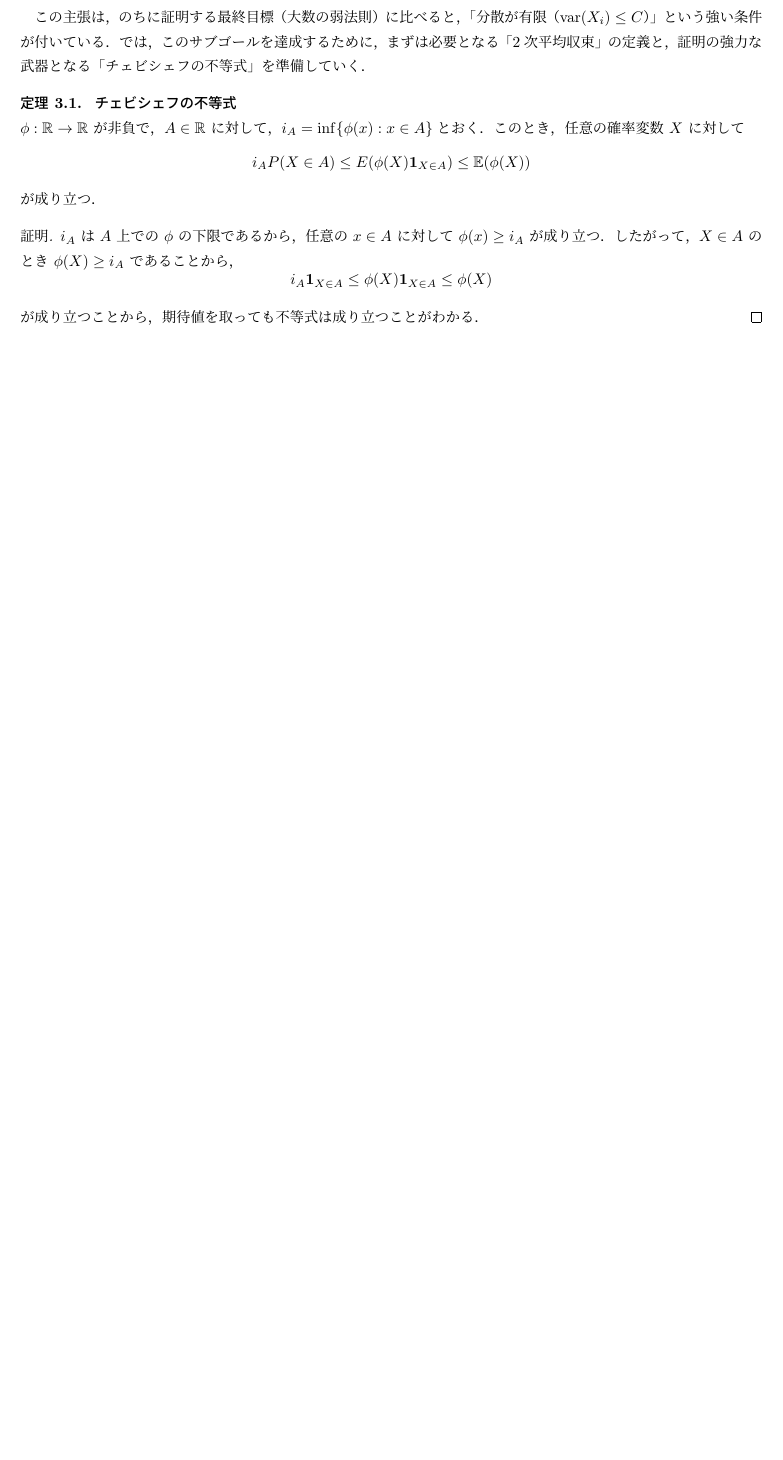
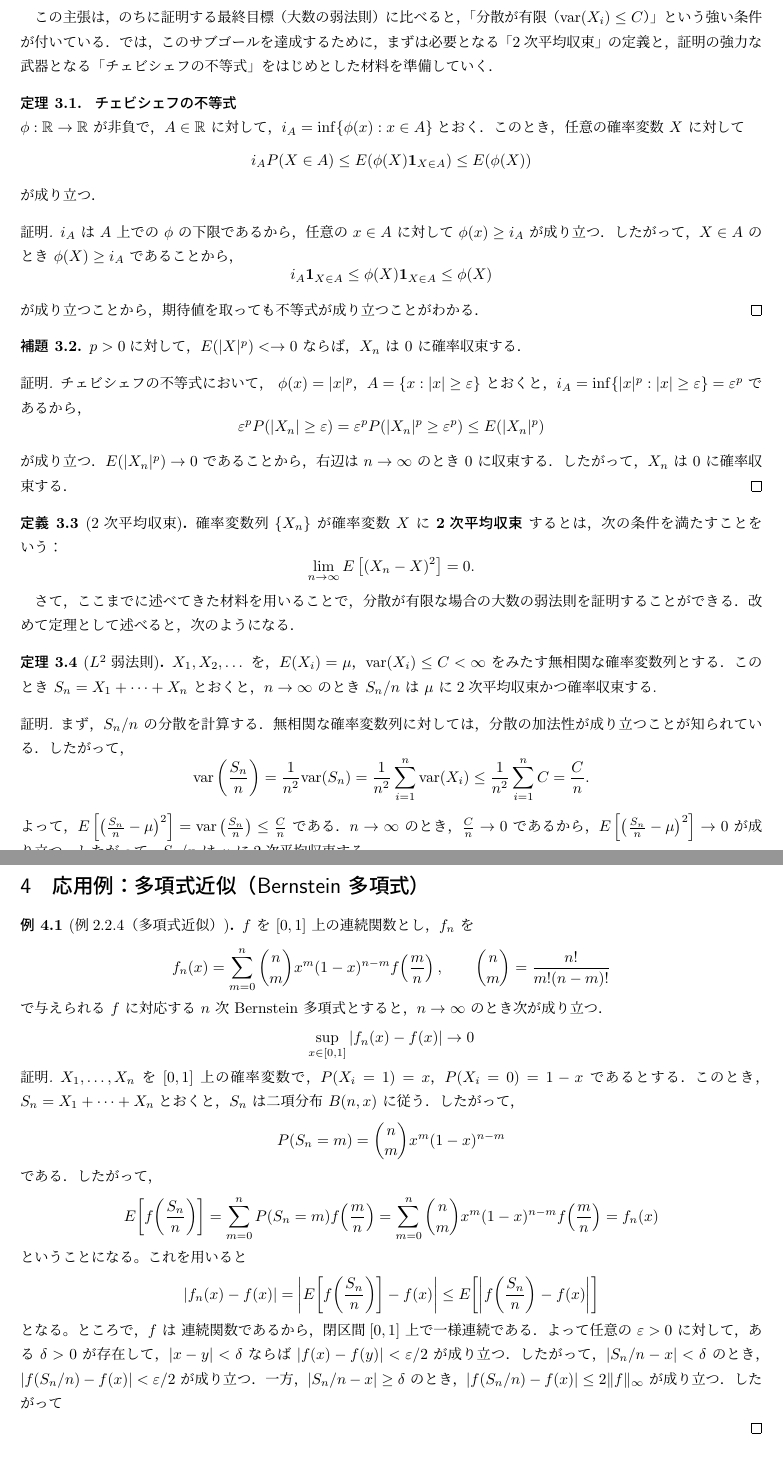
Before and after one commit to maiaami/latex_project, a LaTeX document (okuda2.tex): part of page 2 of 2 before the commit and two parts of pages 2 and 3 of 3 after it, the two joined at a grey line, cut so that both start at the same text, the shorter picture padded with empty space. Compiled offline with pLaTeX and dvipdfmx.

Commit message:
L_2弱収束締め＆Bernstein導入

```diff
--- a/okuda2.tex
+++ b/okuda2.tex
@@ -156,13 +156,12 @@ $X_1, X_2, \dots$ を期待値が存在する（$E[|X_i|] < \infty$）独立同
   $X_1, X_2, \dots$ を，$E(X_i) = \mu$，$\mathrm{var}(X_i) \le C < \infty$ をみたす無相関な確率変数列とする．このとき $S_n = X_1 + \cdots + X_n$ とおくと，$n \to \infty$ のとき $S_n/n$ は $\mu$ に2次平均収束かつ確率収束する.
 \end{tcolorbox}
 
-この主張は，のちに証明する最終目標（大数の弱法則）に比べると，「分散が有限（$\mathrm{var}(X_i) \le C$）」という強い条件が付いている．では，このサブゴールを達成するために，まずは必要となる「2次平均収束」の定義と，証明の強力な武器となる「チェビシェフの不等式」を準備していく．
-
+この主張は，のちに証明する最終目標（大数の弱法則）に比べると，「分散が有限（$\mathrm{var}(X_i) \le C$）」という強い条件が付いている．では，このサブゴールを達成するために，まずは必要となる「2次平均収束」の定義と，証明の強力な武器となる「チェビシェフの不等式」をはじめとした材料を準備していく．
 
 \begin{thm}\
 \textbf{チェビシェフの不等式}\\
   $\phi:\R \to \R$ が非負で，$A\in\mathbb{R}$ に対して，$i_A=\inf\{\phi(x):x\in A\}$とおく．このとき，任意の確率変数 $X$ に対して
-    $$i_A P(X\in A) \leq E(\phi(X)\1_{X\in A}) \leq \E(\phi(X))$$
+    \[i_A P(X\in A) \leq E(\phi(X)\1_{X\in A}) \leq E(\phi(X))\]
     が成り立つ．
 \end{thm}
 \begin{proof}
@@ -170,8 +169,78 @@ $X_1, X_2, \dots$ を期待値が存在する（$E[|X_i|] < \infty$）独立同
   \[
     i_A \1_{X\in A} \leq \phi(X)\1_{X\in A} \leq \phi(X)
   \]
-  が成り立つことから，期待値を取っても不等式は成り立つことがわかる．
+  が成り立つことから，期待値を取っても不等式が成り立つことがわかる．
 \end{proof}
+
+\begin{lem}
+  $p>0$に対して，$E(|X|^p)< \rightarrow0$ ならば，$X_n$ は $0$ に確率収束する．
+\end{lem}
+\begin{proof}
+  チェビシェフの不等式において， $\phi(x)=|x|^p$，$A=\{x:|x|\geq \varepsilon\}$ とおくと，$i_A=\inf\{|x|^p:|x|\geq \varepsilon\}=\varepsilon^p$ であるから，
+  \[
+    \varepsilon^p P(|X_n| \geq \varepsilon) =\varepsilon^p P(|X_n|^p \geq \varepsilon^p)\leq E(|X_n|^p)
+  \]
+  が成り立つ．$E(|X_n|^p) \to 0$ であることから，右辺は $n \to \infty$ のとき $0$ に収束する．したがって，$X_n$ は $0$ に確率収束する．
+\end{proof}
+
+\begin{dfn}[2次平均収束]
+  確率変数列 $\{X_n\}$ が確率変数 $X$ に \textbf{2次平均収束} するとは，次の条件を満たすことをいう：
+  \[
+    \lim_{n \to \infty} E\left[(X_n - X)^2\right] = 0.
+  \]
+\end{dfn}
+
+さて，ここまでに述べてきた材料を用いることで，分散が有限な場合の大数の弱法則を証明することができる．改めて定理として述べると，次のようになる．
+\begin{thm}[$L^2$弱法則]
+  $X_1, X_2, \dots$ を，$E(X_i) = \mu$，$\mathrm{var}(X_i) \le C < \infty$ をみたす無相関な確率変数列とする．このとき $S_n = X_1 + \cdots + X_n$ とおくと，$n \to \infty$ のとき $S_n/n$ は $\mu$ に2次平均収束かつ確率収束する.
+\end{thm}
+\begin{proof}
+
+  まず，$S_n/n$ の分散を計算する．無相関な確率変数列に対しては，分散の加法性が成り立つことが知られている．したがって，
+  \[
+    \mathrm{var}\left(\frac{S_n}{n}\right) = \frac{1}{n^2} \mathrm{var}(S_n) = \frac{1}{n^2} \sum_{i=1}^n \mathrm{var}(X_i) \leq \frac{1}{n^2} \sum_{i=1}^n C = \frac{C}{n}.
+  \]
+  よって，$E\left[\left(\frac{S_n}{n} - \mu\right)^2\right] = \mathrm{var}\left(\frac{S_n}{n}\right) \leq \frac{C}{n}$ である．
+  $n \to \infty$ のとき，$\frac{C}{n} \to 0$ であるから，$E\left[\left(\frac{S_n}{n} - \mu\right)^2\right] \to 0$ が成り立つ．
+  したがって，$S_n/n$ は $\mu$ に2次平均収束する．
+
+  確率収束については．補題3.2より，$E\left[\left(\frac{S_n}{n} - \mu\right)^2\right] \to 0$ であることから，$\frac{S_n}{n}$ は $\mu$ に確率収束する．
+\end{proof}
+
+\section{応用例：多項式近似（Bernstein 多項式）}
+
+\begin{ex}[例2.2.4（多項式近似）]
+$f$ を $[0,1]$ 上の連続関数とし，$f_n$ を
+\[
+  f_n(x) = \sum_{m=0}^n \binom{n}{m} x^m (1-x)^{n-m} f\!\left(\frac{m}{n}\right), \qquad
+  \binom{n}{m} = \frac{n!}{m!(n-m)!}
+\]
+で与えられる $f$ に対応する $n$ 次 Bernstein 多項式とすると，$n \to \infty$ のとき次が成り立つ．
+\[
+  \sup_{x \in [0,1]} |f_n(x) - f(x)| \to 0
+\]
+\end{ex}
+
+\begin{proof}
+
+  $X_1,\dots,X_n$ を $[0,1]$ 上の確率変数で，$P(X_i=1)=x$，$P(X_i=0)=1-x$ であるとする．このとき，$S_n = X_1 + \cdots + X_n$とおくと，$S_n$ は二項分布 $B(n,x)$ に従う．したがって，
+  \[
+    P(S_n = m) = \binom{n}{m} x^m (1-x)^{n-m}
+  \]
+  である．したがって，
+  \[
+    E\!\left[f\!\left(\frac{S_n}{n}\right)\right] = \sum_{m=0}^n P(S_n = m) f\!\left(\frac{m}{n}\right) = \sum_{m=0}^n \binom{n}{m} x^m (1-x)^{n-m} f\!\left(\frac{m}{n}\right) = f_n(x)
+  \]
+  ということになる。これを用いると
+  \[
+    |f_n(x) - f(x)|=\left|E\!\left[f\!\left(\frac{S_n}{n}\right)\right] - f(x)\right|\leq E\!\left[\left|f\!\left(\frac{S_n}{n}\right) - f(x)\right|\right]
+  \]
+  となる。ところで，$f$ は 連続関数であるから，閉区間$[0,1]$ 上で一様連続である．よって任意の $\varepsilon>0$ に対して，ある $\delta>0$ が存在して，$|x-y|<\delta$ ならば $|f(x)-f(y)|<\varepsilon/2$ が成り立つ．
+  したがって，$|S_n/n - x|<\delta$ のとき，$|f(S_n/n)-f(x)|<\varepsilon/2$ が成り立つ．一方，$|S_n/n - x|\geq \delta$ のとき，$|f(S_n/n)-f(x)|\leq 2\|f\|_\infty$ が成り立つ．したがって
+
+\
+\end{proof}
+
 
 
 \section{無相関な確率変数列と分散}
```
